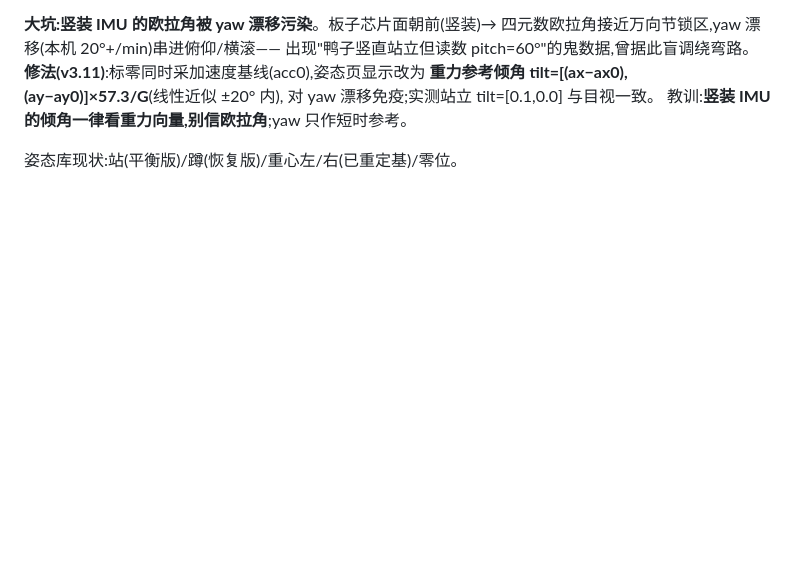
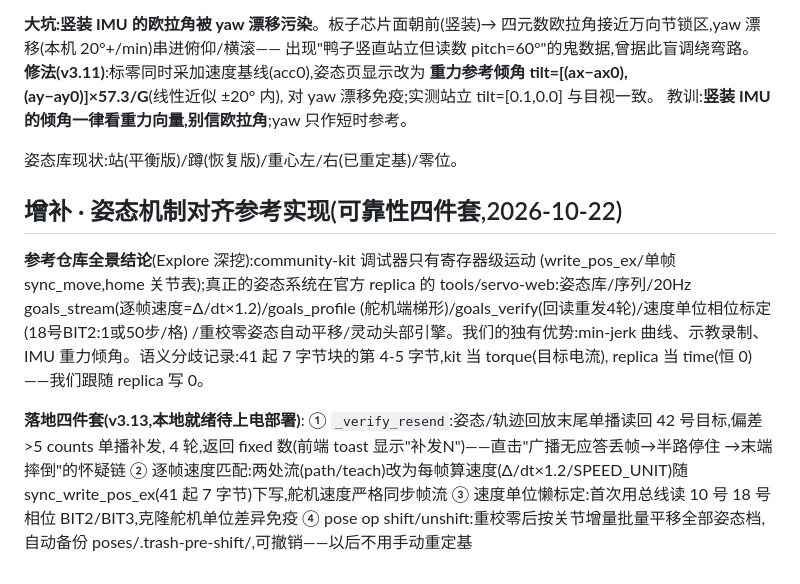
Before and after one commit to Scienceche/microduck-journal, a Markdown page: docs/调试记录-2026-10-15.md, the part around the change. Rendered like a GitHub page; blank space fills up the shorter version.

Commit message:
面板v3.13: 姿态可靠性四件套(verify重发/逐帧速度/单位标定/姿态平移)对齐参考

```diff
--- a/docs/调试记录-2026-10-15.md
+++ b/docs/调试记录-2026-10-15.md
@@ -407,3 +407,23 @@ R+11.6°/L−11.7°(对称)后自稳,存新「站」。同步到达回放(各关
 教训:**竖装 IMU 的倾角一律看重力向量,别信欧拉角**;yaw 只作短时参考。
 
 姿态库现状:站(平衡版)/蹲(恢复版)/重心左/右(已重定基)/零位。
+
+## 增补 · 姿态机制对齐参考实现(可靠性四件套,2026-10-22)
+
+**参考仓库全景结论**(Explore 深挖):community-kit 调试器只有寄存器级运动
+(write_pos_ex/单帧 sync_move,home 关节表);真正的姿态系统在官方 replica 的
+tools/servo-web:姿态库/序列/20Hz goals_stream(逐帧速度=Δ/dt×1.2)/goals_profile
+(舵机端梯形)/goals_verify(回读重发4轮)/速度单位相位标定(18号BIT2:1或50步/格)
+/重校零姿态自动平移/灵动头部引擎。我们的独有优势:min-jerk 曲线、示教录制、
+IMU 重力倾角。语义分歧记录:41 起 7 字节块的第 4-5 字节,kit 当 torque(目标电流),
+replica 当 time(恒 0)——我们跟随 replica 写 0。
+
+**落地四件套(v3.13,本地就绪待上电部署)**:
+① `_verify_resend`:姿态/轨迹回放末尾单播读回 42 号目标,偏差>5 counts 单播补发,
+   4 轮,返回 fixed 数(前端 toast 显示"补发N")——直击"广播无应答丢帧→半路停住
+   →末端摔倒"的怀疑链
+② 逐帧速度匹配:两处流(path/teach)改为每帧算速度(Δ/dt×1.2/SPEED_UNIT)随
+   sync_write_pos_ex(41 起 7 字节)下写,舵机速度严格同步帧流
+③ 速度单位懒标定:首次用总线读 10 号 18 号相位 BIT2/BIT3,克隆舵机单位差异免疫
+④ pose op shift/unshift:重校零后按关节增量批量平移全部姿态档,自动备份
+   poses/.trash-pre-shift/,可撤销——以后不用手动重定基
```
